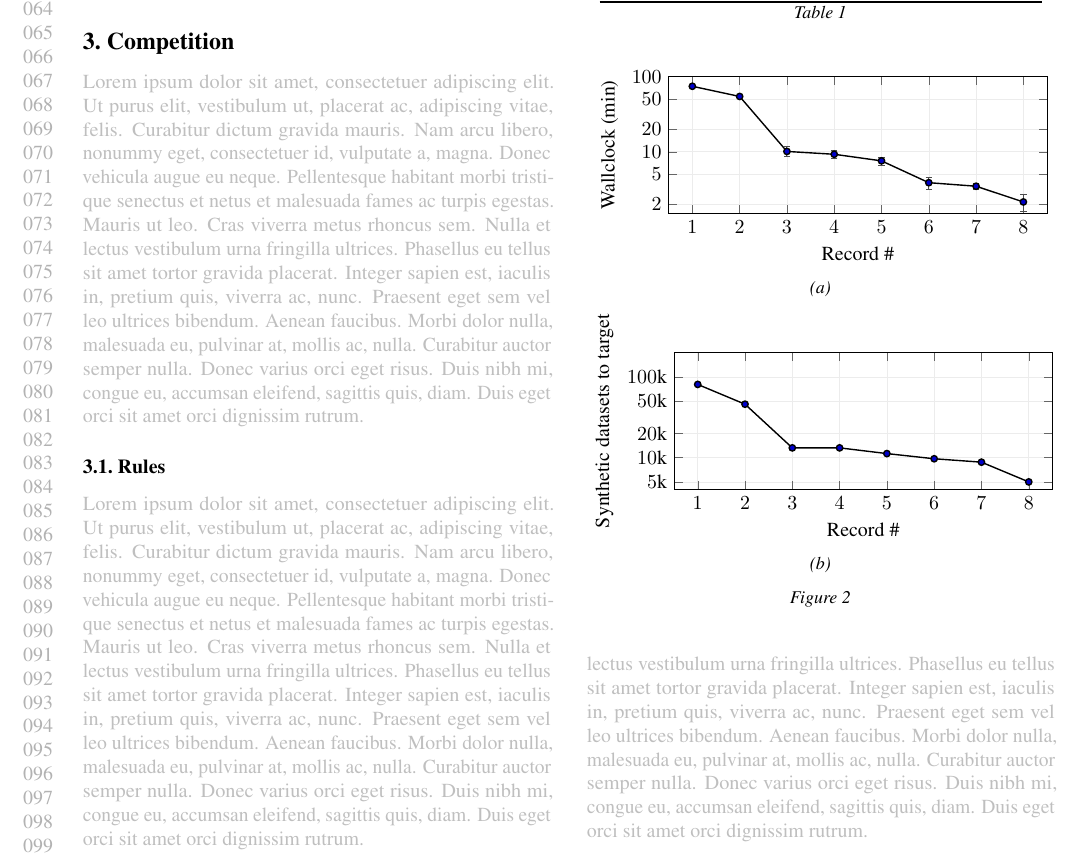
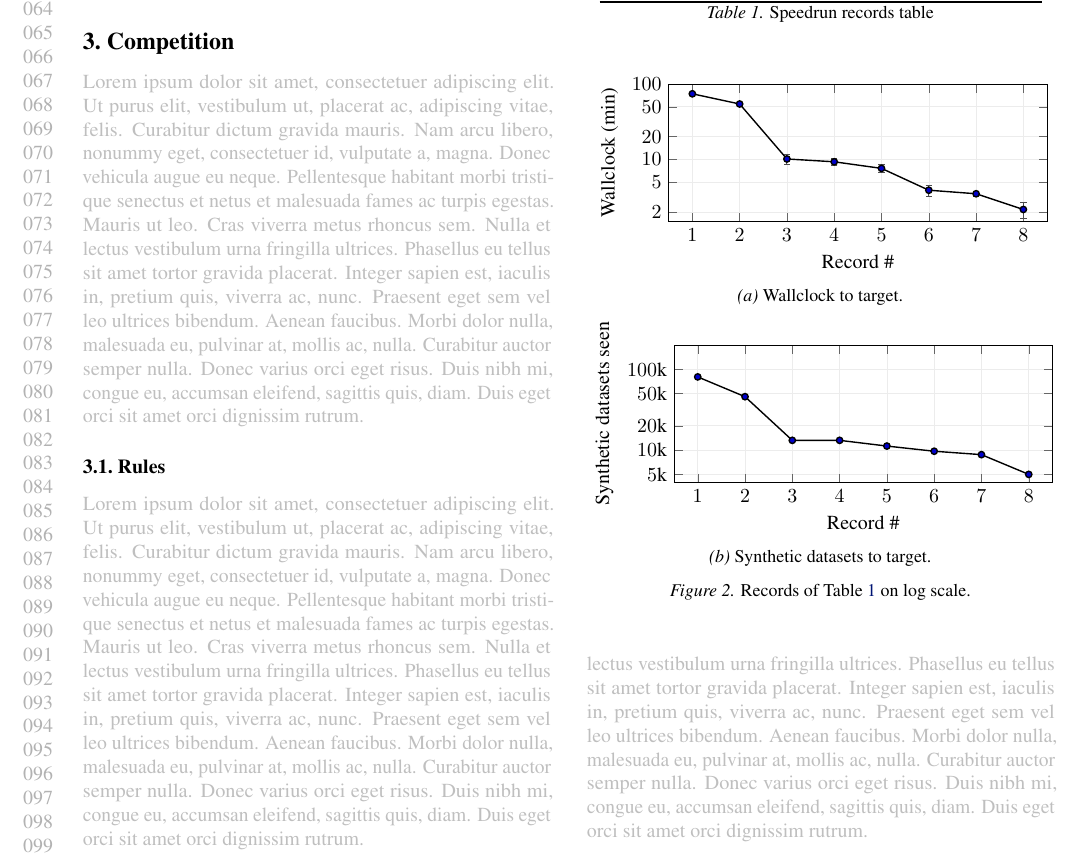
Before and after one commit to borawhocodess/modded-nanotabpfn, a LaTeX paper (main.tex): part of page 2 of 6, cut at the place of the change. Compiled offline with pdfLaTeX.

Commit message:
add table captions

```diff
--- a/main.tex
+++ b/main.tex
@@ -156,7 +156,7 @@ We use the curated datasets to measure downstream performance of pretrained mode
     \textcolor{red}{9} & \textcolor{red}{XX} & \textcolor{red}{XX} & \textcolor{red}{XX} \\
     \bottomrule
   \end{tabular}
-  \caption{}
+  \caption{Speedrun records table}
   \label{tab:records}
 \end{table}
 
@@ -193,7 +193,7 @@ We use the curated datasets to measure downstream performance of pretrained mode
         };
       \end{axis}
     \end{tikzpicture}
-    \caption{}
+    \caption{Wallclock to target.}
     \label{fig:ledger-wallclock}
   \end{subfigure}
 
@@ -204,7 +204,7 @@ We use the curated datasets to measure downstream performance of pretrained mode
     \begin{tikzpicture}
       \begin{axis}[
         width=\columnwidth, height=4.0cm,
-        xlabel={Record \#}, ylabel={Synthetic datasets to target},
+        xlabel={Record \#}, ylabel={Synthetic datasets seen},
         ymode=log, log basis y={10},
         xtick={1,2,3,4,5,6,7,8},
         xmin=0.5, xmax=8.5, ymin=4000, ymax=200000,
@@ -220,11 +220,11 @@ We use the curated datasets to measure downstream performance of pretrained mode
         };
       \end{axis}
     \end{tikzpicture}
-    \caption{}
+    \caption{Synthetic datasets to target.}
     \label{fig:ledger-datasets}
   \end{subfigure}
 
-  \caption{}
+  \caption{Records of Table~\ref{tab:records} on log scale.}
   \label{fig:ledger-plot}
 \end{figure}
 
```
